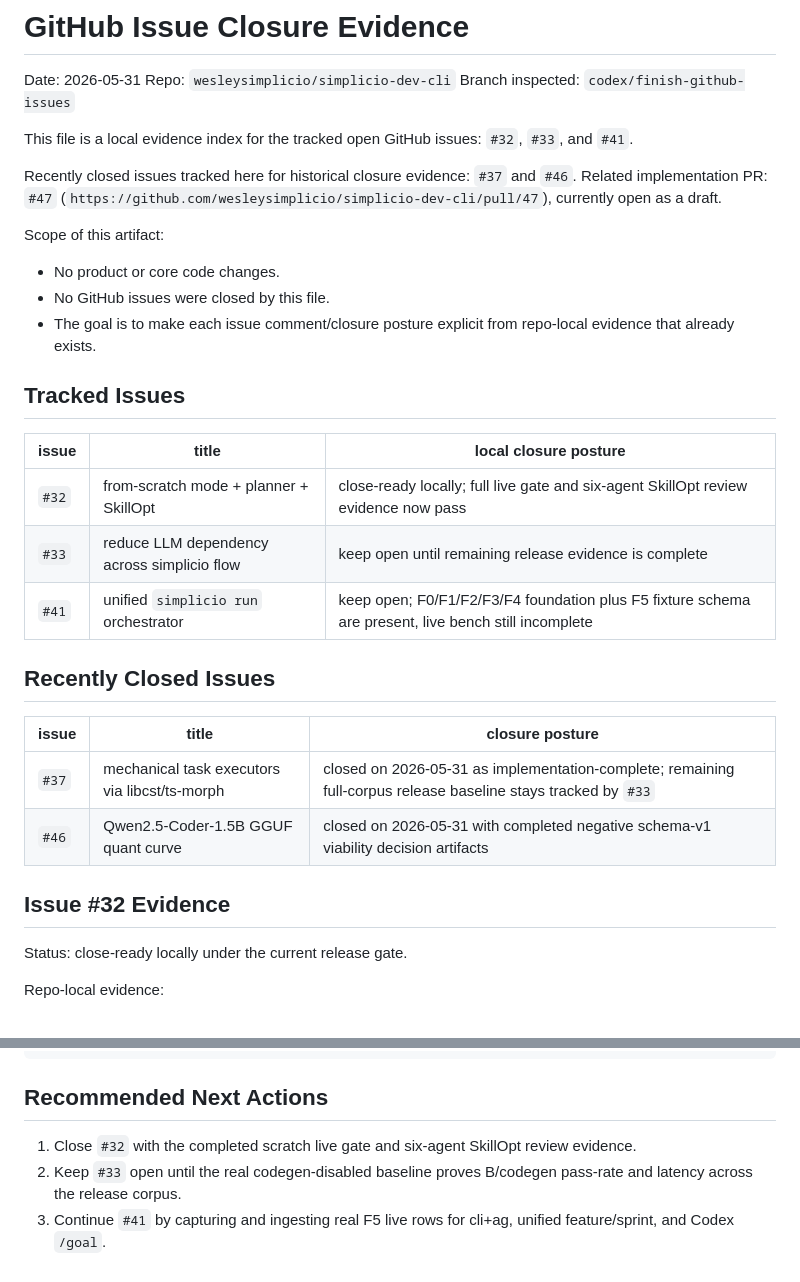
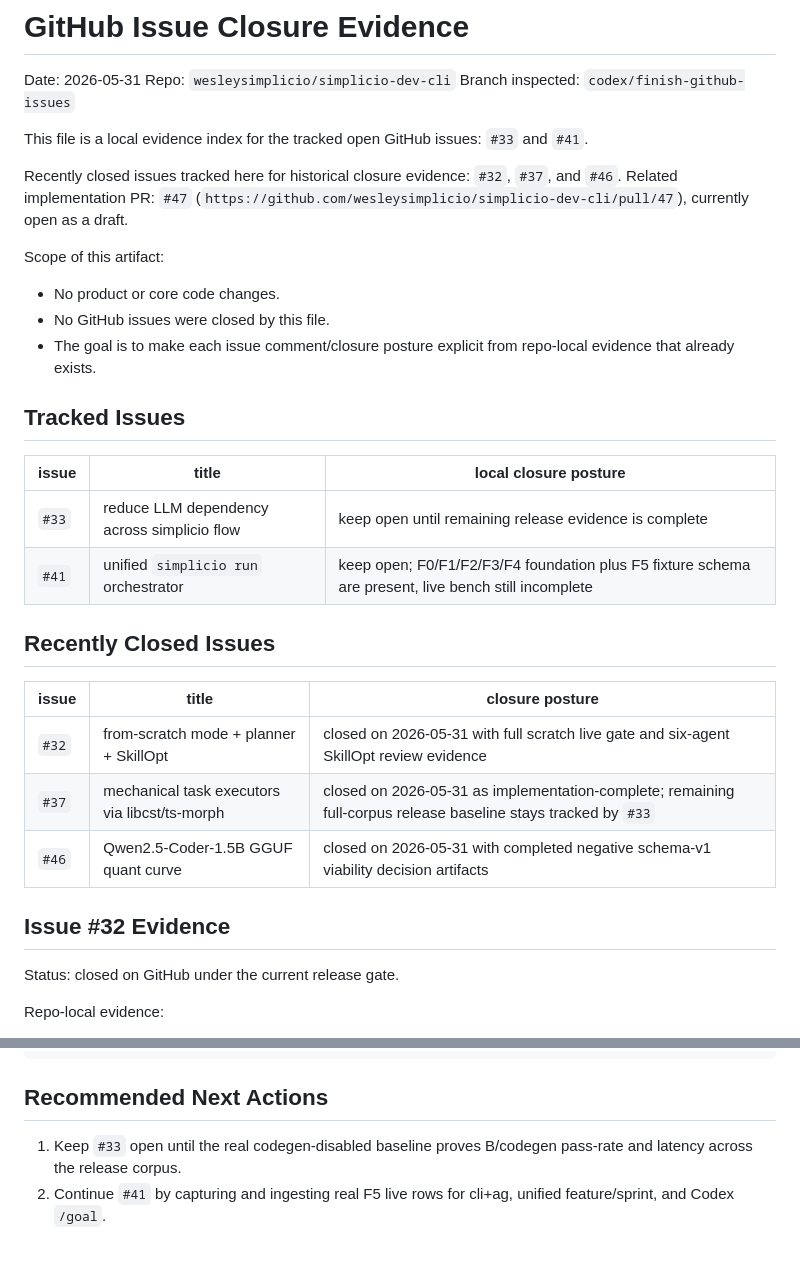
Before and after one commit to wesleysimplicio/simplicio-cli, a Markdown page: bench/ISSUE_CLOSURE_EVIDENCE.md, 2 parts joined by grey strips. Rendered like a GitHub page.

Commit message:
Mark scratch issue closed in evidence

```diff
--- a/bench/ISSUE_CLOSURE_EVIDENCE.md
+++ b/bench/ISSUE_CLOSURE_EVIDENCE.md
@@ -5,10 +5,10 @@ Repo: `wesleysimplicio/simplicio-dev-cli`
 Branch inspected: `codex/finish-github-issues`
 
 This file is a local evidence index for the tracked open GitHub issues:
-`#32`, `#33`, and `#41`.
+`#33` and `#41`.
 
-Recently closed issues tracked here for historical closure evidence: `#37` and
-`#46`.
+Recently closed issues tracked here for historical closure evidence: `#32`,
+`#37`, and `#46`.
 Related implementation PR: `#47`
 (`https://github.com/wesleysimplicio/simplicio-dev-cli/pull/47`), currently
 open as a draft.
@@ -24,7 +24,6 @@ Scope of this artifact:
 
 | issue | title | local closure posture |
 | --- | --- | --- |
-| `#32` | from-scratch mode + planner + SkillOpt | close-ready locally; full live gate and six-agent SkillOpt review evidence now pass |
 | `#33` | reduce LLM dependency across simplicio flow | keep open until remaining release evidence is complete |
 | `#41` | unified `simplicio run` orchestrator | keep open; F0/F1/F2/F3/F4 foundation plus F5 fixture schema are present, live bench still incomplete |
 
@@ -32,12 +31,13 @@ Scope of this artifact:
 
 | issue | title | closure posture |
 | --- | --- | --- |
+| `#32` | from-scratch mode + planner + SkillOpt | closed on 2026-05-31 with full scratch live gate and six-agent SkillOpt review evidence |
 | `#37` | mechanical task executors via libcst/ts-morph | closed on 2026-05-31 as implementation-complete; remaining full-corpus release baseline stays tracked by `#33` |
 | `#46` | Qwen2.5-Coder-1.5B GGUF quant curve | closed on 2026-05-31 with completed negative schema-v1 viability decision artifacts |
 
 ## Issue #32 Evidence
 
-Status: close-ready locally under the current release gate.
+Status: closed on GitHub under the current release gate.
 
 Repo-local evidence:
 
@@ -324,9 +324,7 @@ protocol.
 
 ## Recommended Next Actions
 
-1. Close `#32` with the completed scratch live gate and six-agent SkillOpt
-   review evidence.
-2. Keep `#33` open until the real codegen-disabled baseline proves B/codegen
+1. Keep `#33` open until the real codegen-disabled baseline proves B/codegen
    pass-rate and latency across the release corpus.
-3. Continue `#41` by capturing and ingesting real F5 live rows for cli+ag,
+2. Continue `#41` by capturing and ingesting real F5 live rows for cli+ag,
    unified feature/sprint, and Codex `/goal`.
```
